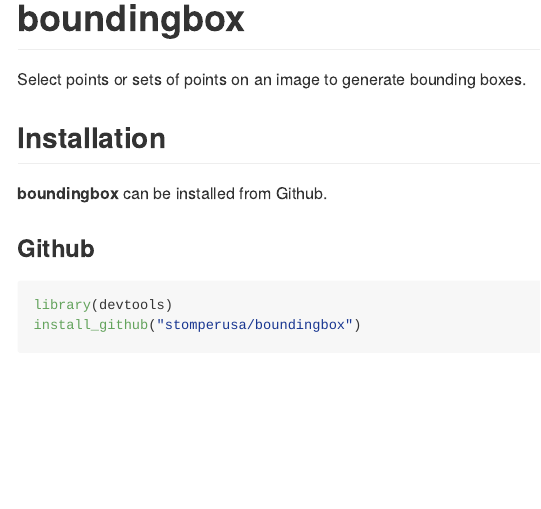
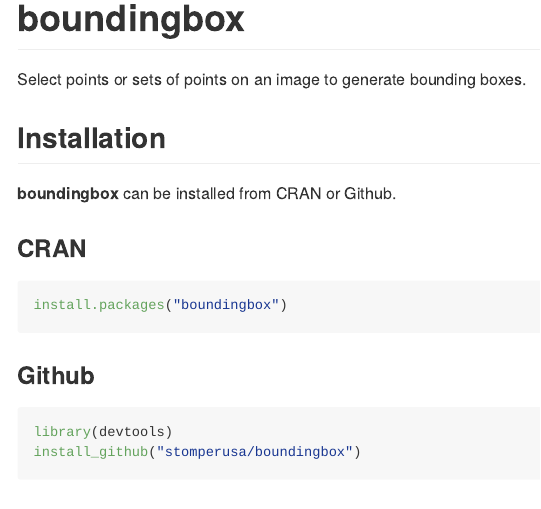
Before and after one commit to stomperusa/boundingbox, an R Markdown document (README.Rmd): the page in a window 1100 px wide, from its top. The pictures show the output file README.md that the author committed with the source, drawn offline in the style of GitHub; badge pictures from the web are left out.

Commit message:
Updated NEWS to announce CRAN release and add installation note to README.

````diff
--- a/README.Rmd
+++ b/README.Rmd
@@ -18,10 +18,15 @@
 
 ## Installation
 
-**boundingbox** can be installed from Github.
+**boundingbox** can be installed from CRAN or Github.
+
+###CRAN
+``` {r, echo = TRUE, eval = FALSE}
+install.packages("boundingbox")
+```
+
 
 ###Github
-
 ``` {r, echo = TRUE, eval = FALSE}
 library(devtools)
 install_github("stomperusa/boundingbox")
````
Also changed, not shown: NEWS.md (+1 -0 lines), README.md.
